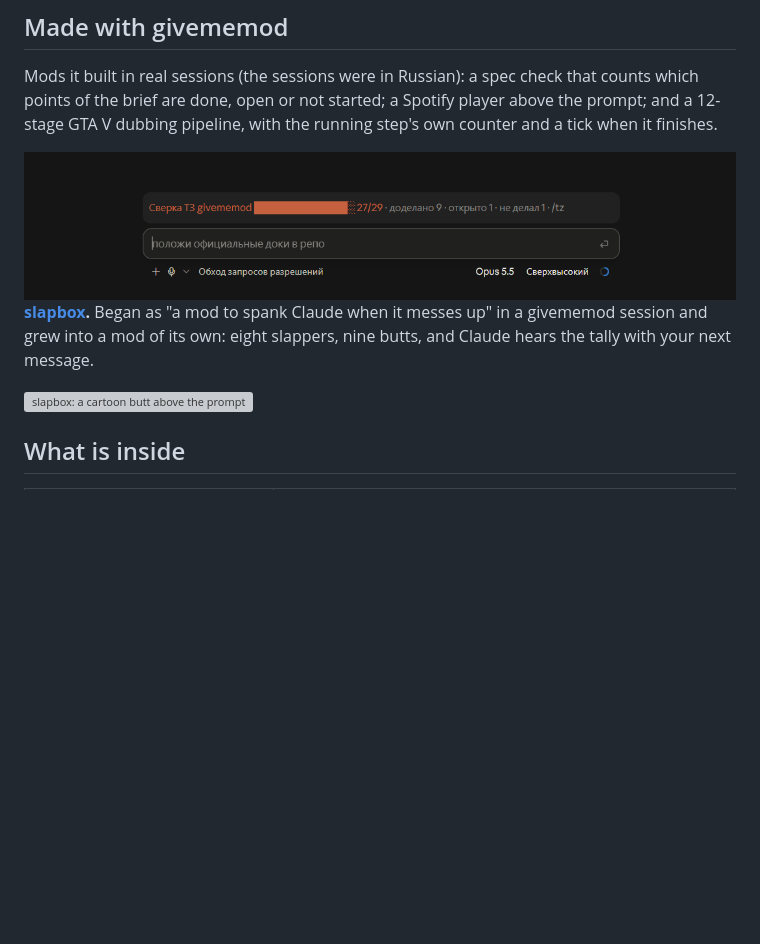
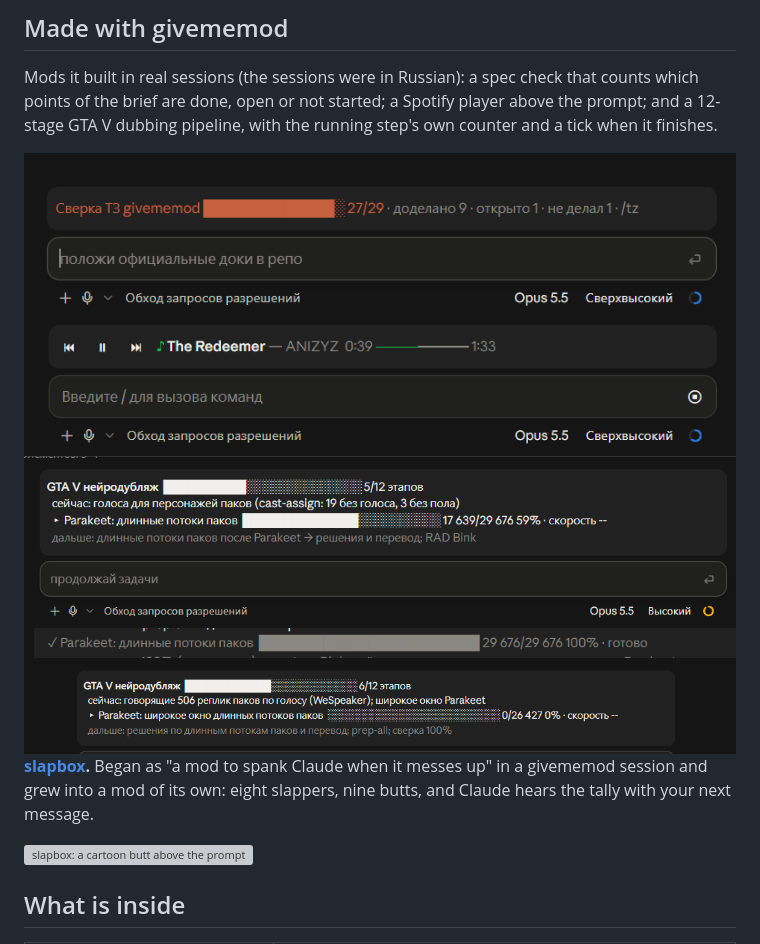
Before and after one commit to timoncool/givememod, a Markdown page: README.md, the part around the change printed below. Drawn GitHub-style; pictures changed too: docs/made-with/givememod-mods.gif (deleted), docs/made-with/pipeline-done.png (added), docs/made-with/pipeline-next.png (added); blank space fills up the shorter version; grey boxes are pictures that could not be loaded.

Commit message:
README: the original screenshots of mods made with givememod; slapbox teaser link

```diff
--- a/README.md
+++ b/README.md
@@ -84,7 +84,11 @@ The first time a mod is written in a session, Claude Code asks **Enable hot relo
 
 Mods it built in real sessions (the sessions were in Russian): a spec check that counts which points of the brief are done, open or not started; a Spotify player above the prompt; and a 12-stage GTA V dubbing pipeline, with the running step's own counter and a tick when it finishes.
 
-<img src="docs/made-with/givememod-mods.gif" alt="Real Claude Code sessions: a spec-check bar above the prompt, a Spotify player band, and a GTA V dubbing pipeline band moving from stage 5 of 12 to stage 6" width="860">
+<img src="docs/made-with/tz-check.png" alt="Spec check: a bar above the prompt counting the points of the brief, 27 of 29 done" width="760">
+<img src="docs/made-with/spotify.png" alt="Spotify player: previous, pause and next buttons and the track playing" width="760">
+<img src="docs/made-with/pipeline.png" alt="GTA V dubbing pipeline: stage 5 of 12 with the running step and its counter" width="760">
+<img src="docs/made-with/pipeline-done.png" alt="The step finished: 100%, done" width="760">
+<img src="docs/made-with/pipeline-next.png" alt="GTA V dubbing pipeline: stage 6 of 12" width="760">
 
 **[slapbox](https://github.com/timoncool/slapbox).** Began as "a mod to spank Claude when it messes up" in a givememod session and grew into a mod of its own: eight slappers, nine butts, and Claude hears the tally with your next message.
 
```
Also changed, not shown: other parts of README.md (+1 -1 lines).
